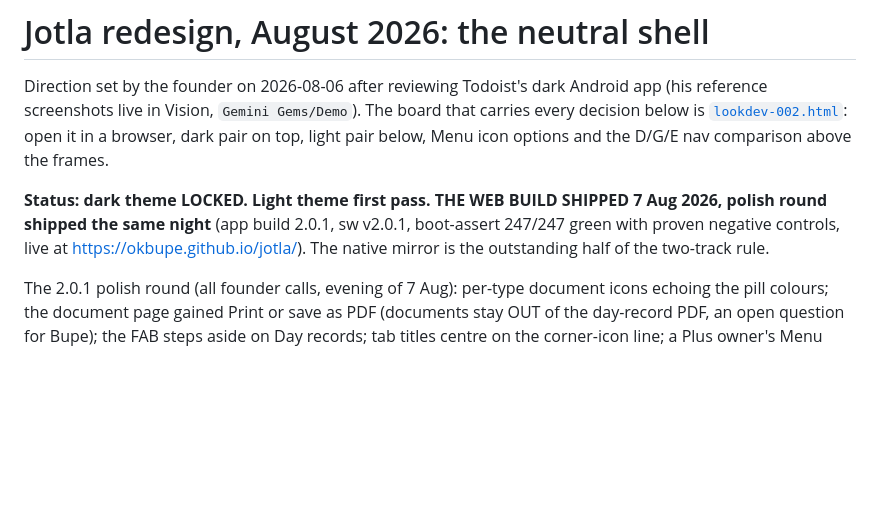
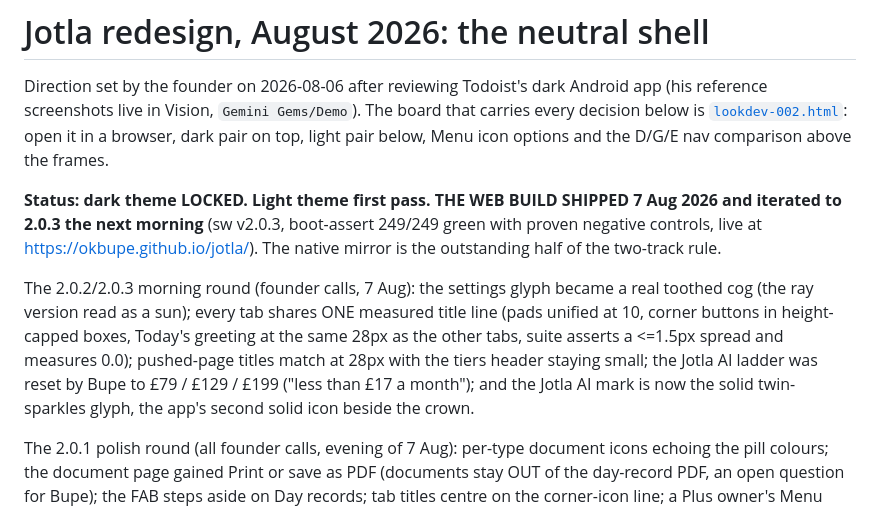
Before and after one commit to okbupe/jotla, a Markdown page: design-handoff/redesign-2026-08/README.md, the part around the change. Rendered like a GitHub page; blank space fills up the shorter version.

Commit message:
docs: README status at 2.0.3 with the morning round recorded
Co-Authored-By: Claude Fable 5 <noreply@anthropic.com>

```diff
--- a/design-handoff/redesign-2026-08/README.md
+++ b/design-handoff/redesign-2026-08/README.md
@@ -2,7 +2,9 @@
 
 Direction set by the founder on 2026-08-06 after reviewing Todoist's dark Android app (his reference screenshots live in Vision, `Gemini Gems/Demo`). The board that carries every decision below is [`lookdev-002.html`](lookdev-002.html): open it in a browser, dark pair on top, light pair below, Menu icon options and the D/G/E nav comparison above the frames.
 
-**Status: dark theme LOCKED. Light theme first pass. THE WEB BUILD SHIPPED 7 Aug 2026, polish round shipped the same night** (app build 2.0.1, sw v2.0.1, boot-assert 247/247 green with proven negative controls, live at https://okbupe.github.io/jotla/). The native mirror is the outstanding half of the two-track rule.
+**Status: dark theme LOCKED. Light theme first pass. THE WEB BUILD SHIPPED 7 Aug 2026 and iterated to 2.0.3 the next morning** (sw v2.0.3, boot-assert 249/249 green with proven negative controls, live at https://okbupe.github.io/jotla/). The native mirror is the outstanding half of the two-track rule.
+
+The 2.0.2/2.0.3 morning round (founder calls, 7 Aug): the settings glyph became a real toothed cog (the ray version read as a sun); every tab shares ONE measured title line (pads unified at 10, corner buttons in height-capped boxes, Today's greeting at the same 28px as the other tabs, suite asserts a <=1.5px spread and measures 0.0); pushed-page titles match at 28px with the tiers header staying small; the Jotla AI ladder was reset by Bupe to £79 / £129 / £199 ("less than £17 a month"); and the Jotla AI mark is now the solid twin-sparkles glyph, the app's second solid icon beside the crown.
 
 The 2.0.1 polish round (all founder calls, evening of 7 Aug): per-type document icons echoing the pill colours; the document page gained Print or save as PDF (documents stay OUT of the day-record PDF, an open question for Bupe); the FAB steps aside on Day records; tab titles centre on the corner-icon line; a Plus owner's Menu ticket sells Jotla AI (navy/gold) while the owned tier sits in Settings > Membership as an Active row; the paywall carousel finger-swipes on a pointer-event rail (gesture state in refs, never state closures: closures drop fast flicks), with the lockup, caption and dots pinned so nothing moves across tiers or slides, and the corner crown wearing the open tier's colours; Plus terms end "It never touches your history."
 
```
